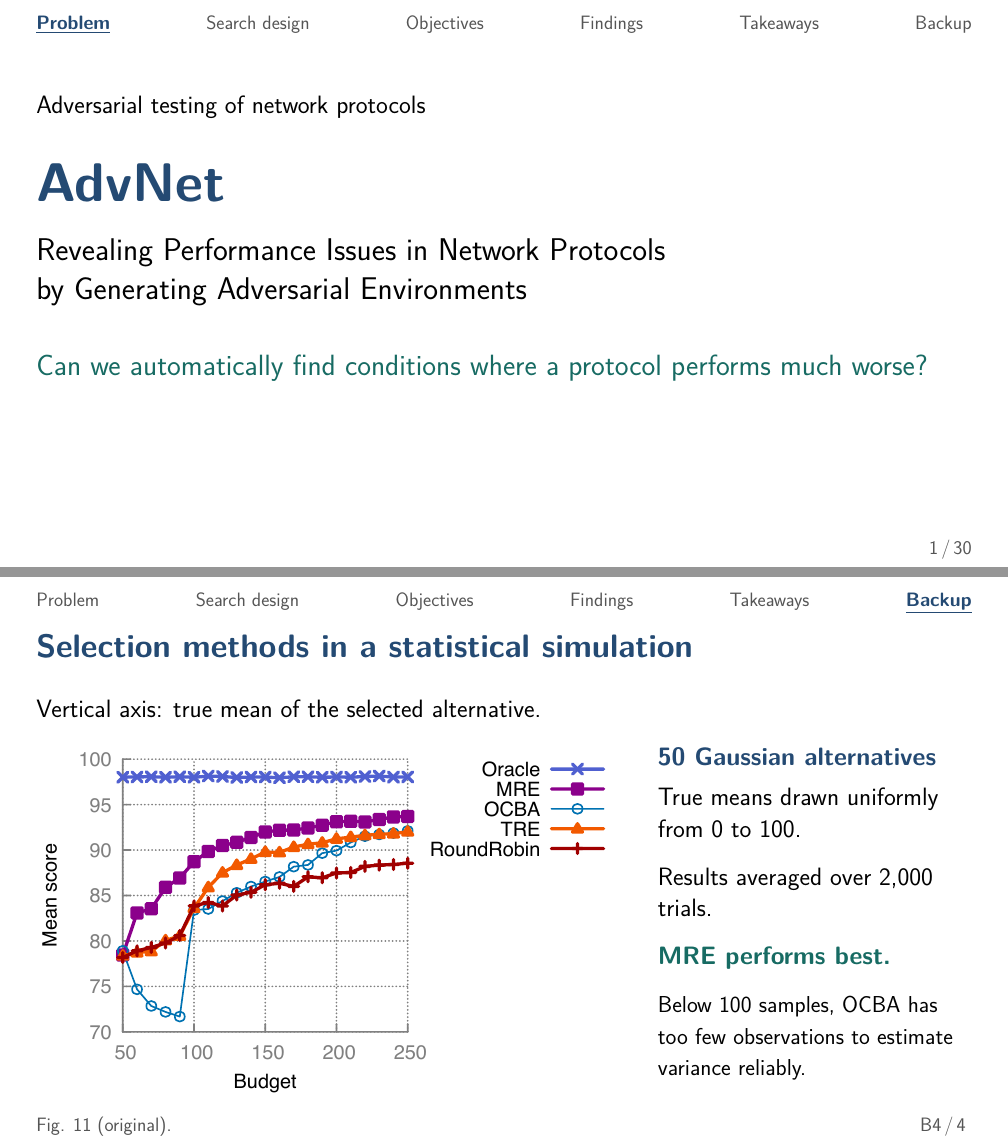
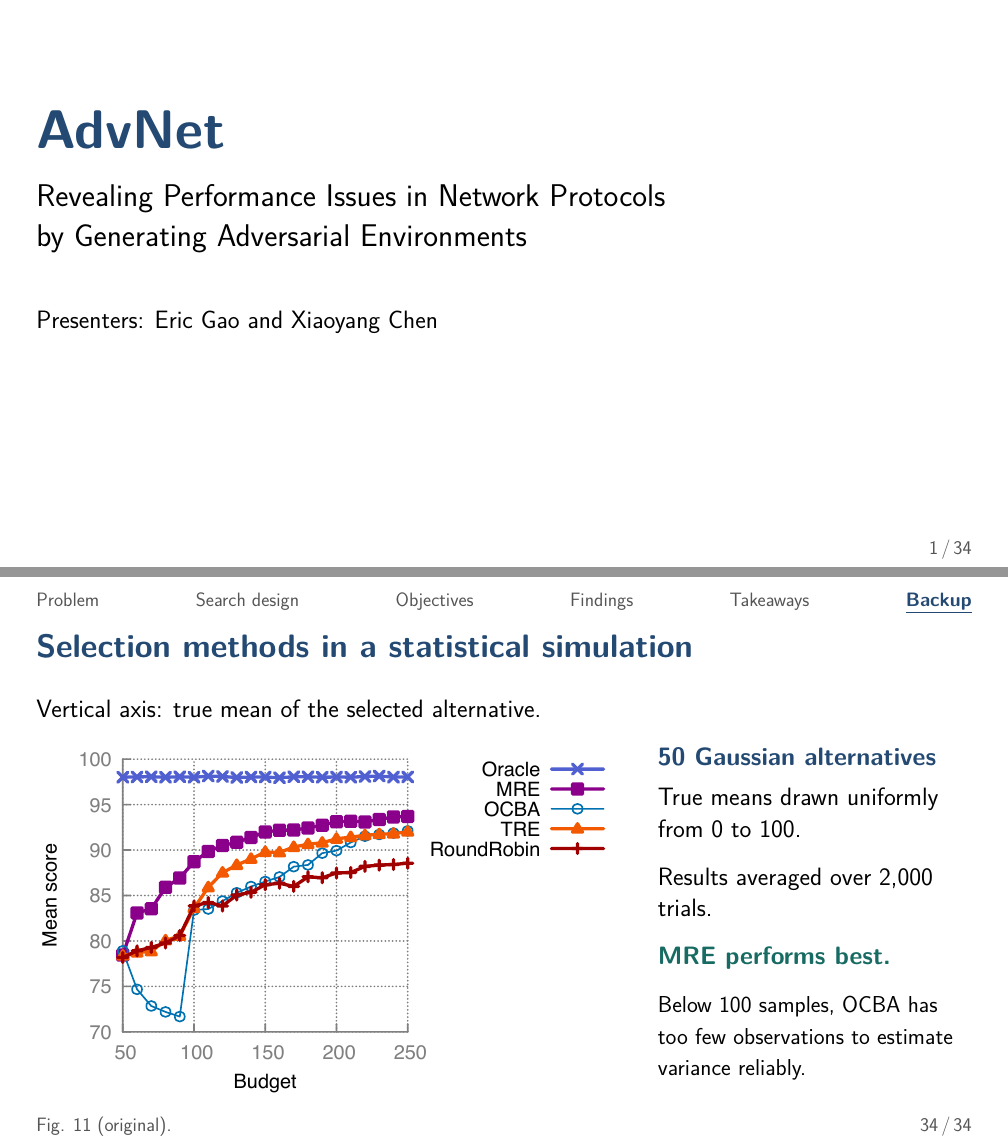
Before and after one commit to dscxy/AdvNet-Presentation, LaTeX slides (slides/presentation.tex, which reads slides/sections/01_problem.tex): pages 1 and 34 of 34, joined at a grey line. Compiled offline with pdfLaTeX.

Commit message:
fix(slides): simplify title page and automate frame numbering

```diff
--- a/slides/presentation.tex
+++ b/slides/presentation.tex
@@ -60,9 +60,7 @@
   \begin{beamercolorbox}[wd=\paperwidth,ht=25pt,dp=12pt]{footline}%
   \hspace*{.48in}\fontsize{18.5}{22}\selectfont
   \makebox[\dimexpr\paperwidth-1.95in\relax][l]{\currentsource}\hfill
-  \ifnum\value{framenumber}>30\relax
-    B\number\numexpr\value{framenumber}-30\relax\,/\,4
-  \else\insertframenumber\,/\,30\fi\hspace*{.48in}
+  \insertframenumber\,/\,\inserttotalframenumber\hspace*{.48in}
   \end{beamercolorbox}}
 \DeclareMathSizes{18.5}{18.5}{18.5}{18.5}
 \DeclareMathSizes{20}{20}{18.5}{18.5}
--- a/slides/sections/01_problem.tex
+++ b/slides/sections/01_problem.tex
@@ -1,14 +1,14 @@
 % 01 — Script §1, opening.
 \sectiontag{1}\source{}
+% Revised title page; suppress navigation locally while retaining the footline.
+\begingroup
+\setbeamertemplate{headline}{}
 \begin{frame}[t]
-\vspace*{38pt}
-{\fontsize{24}{30}\selectfont Adversarial testing of network protocols\par}
-\vspace{24pt}
+\vspace*{76pt}
 {\fontsize{52}{60}\selectfont\bfseries\color{SemBlue} AdvNet\par}
 \vspace{18pt}
 {\fontsize{30}{38}\selectfont Revealing Performance Issues in Network Protocols\\
 by Generating Adversarial Environments\par}
-\vspace{36pt}
-{\fontsize{28}{36}\selectfont\color{SemTeal}
-Can we automatically find conditions where a protocol performs much worse?\par}
+\vspace{48pt}
+{\fontsize{24}{30}\selectfont Presenters: Eric Gao and Xiaoyang Chen\par}
 \end{frame}
```
Also changed, not shown: slides/presentation.tex (2 more changed lines), slides/sections/01_problem.tex (1 more changed lines).
